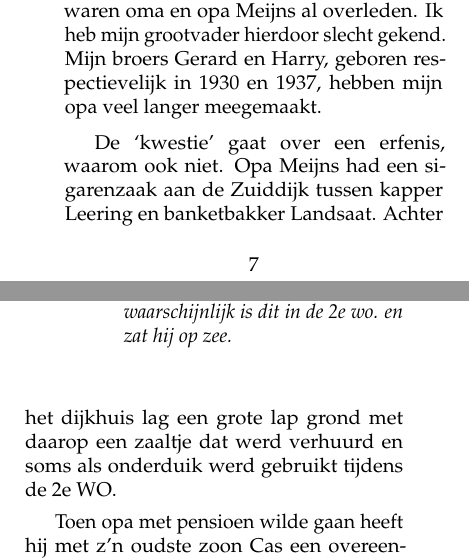
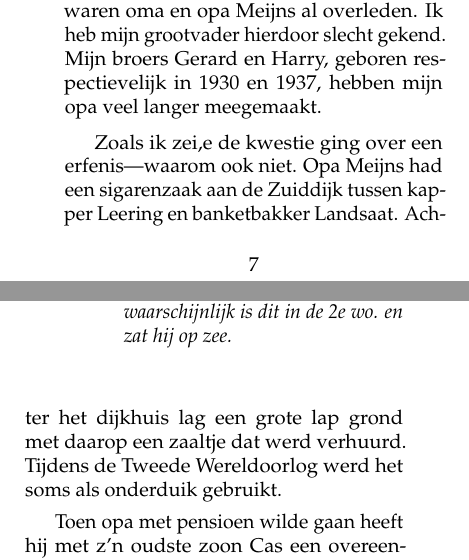
Before and after one commit to csmeyns/rm-verhaal, a LaTeX book (rm_verhaal.tex): two parts of pages 12 and 13 of 194, joined at a grey line, cut so that both start at the same text. Compiled offline with pdfLaTeX.

Commit message:
Edit §157

```diff
--- a/rm_verhaal.tex
+++ b/rm_verhaal.tex
@@ -154,7 +154,7 @@ Op de TV (1 kanaal) was een ‘Ballet der Lage Landen’, waarop ome Roel zei da
 
 De ‘kwestie’ waar ik al over schreef was reeds aanwezig toen ik ter wereld kwam, en is maar langzaam een beetje naar de achtergrond verdwenen. Maar tegen die tijd waren oma en opa Meijns al overleden. Ik heb mijn grootvader hierdoor slecht gekend. Mijn broers Gerard en Harry, geboren respectievelijk in 1930 en 1937, hebben mijn opa veel langer meegemaakt.
 
-De  ‘kwestie’ gaat over een erfenis, waarom ook niet. Opa Meijns had een sigarenzaak aan de Zuiddijk tussen kapper Leering en banketbakker Landsaat. Achter het dijkhuis lag een grote lap grond met daarop een zaaltje dat werd verhuurd en soms als onderduik werd gebruikt tijdens de 2e WO.
+Zoals ik zei,e de  kwestie ging over een erfenis---waarom ook niet. Opa Meijns had een sigarenzaak aan de Zuiddijk tussen kapper Leering en banketbakker Landsaat. Achter het dijkhuis lag een grote lap grond met daarop een zaaltje dat werd verhuurd. Tijdens de Tweede Wereldoorlog werd het soms als onderduik gebruikt.
 
 \begin{figure}
 \makebox[\textwidth][c]{\includegraphics[width=0.75\textheight]{img/famMeijns}}
```
